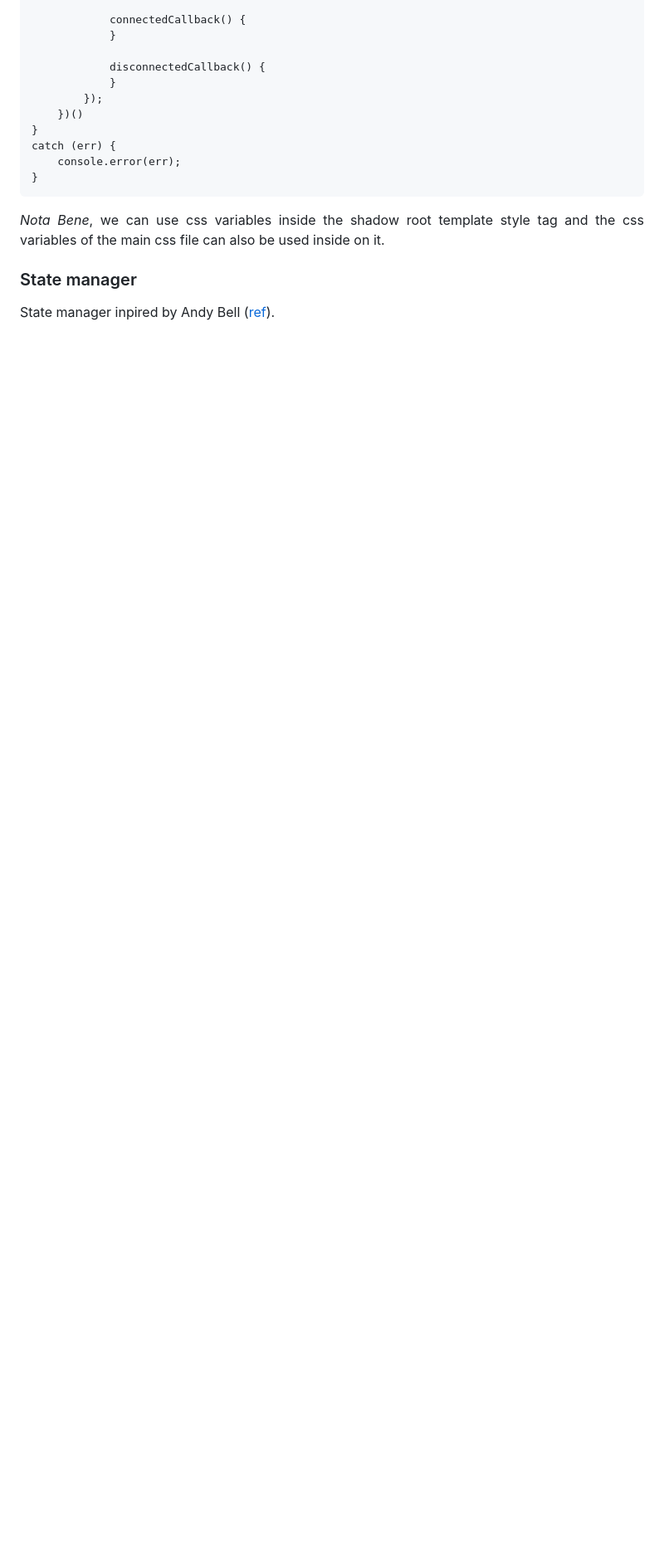
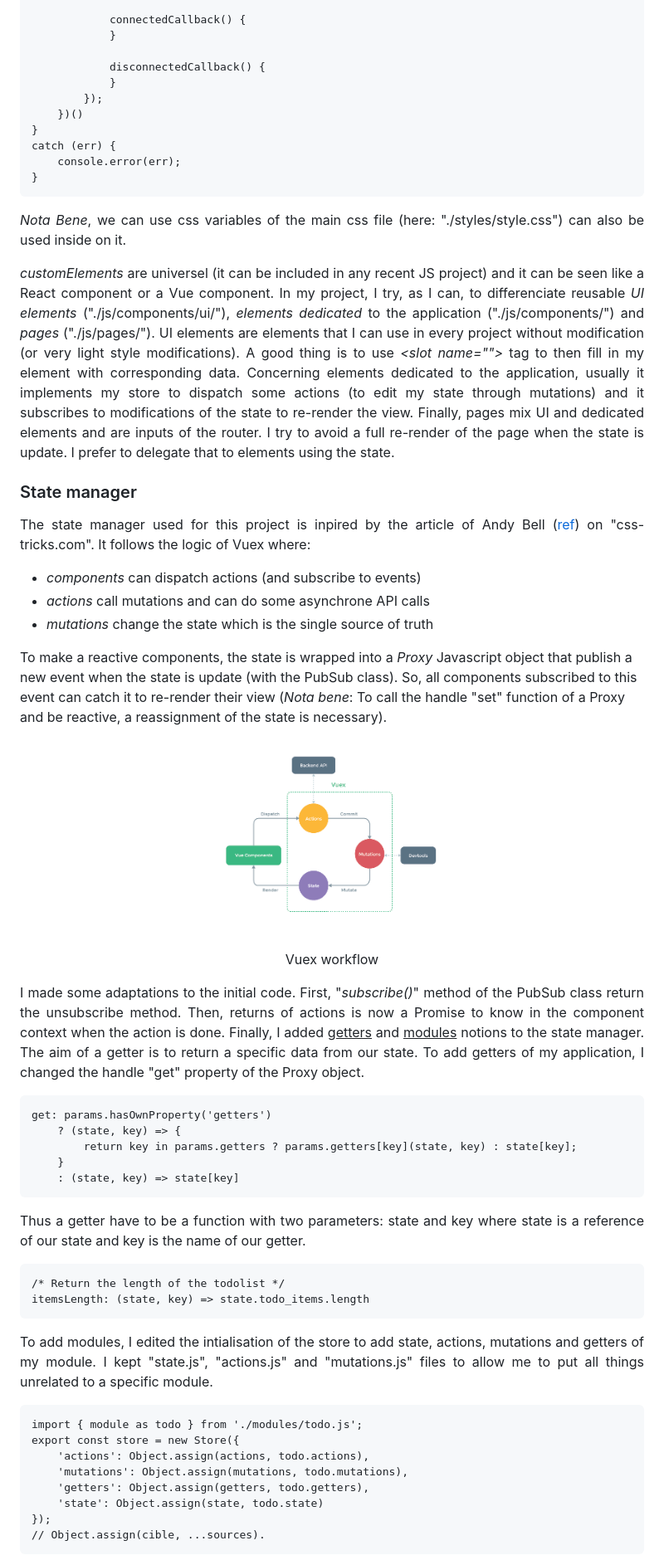
Before and after one commit to PAJEAN/spa_without_framework, a Markdown page: README.md, the part around the change printed below. Shown: that part at 83% size. Rendered like a GitHub page; pictures changed too: images/readme/vuex.png (added); blank space fills up the shorter version.

Commit message:
README.md - 09/09/2020.

````diff
--- a/README.md
+++ b/README.md
@@ -115,9 +134,67 @@ catch (err) {
 ```
 
 <p align="justify">
-<i>Nota Bene</i>, we can use css variables inside the shadow root template style tag and the css variables of the main css file can also be used inside on it.
+<i>Nota Bene</i>, we can use css variables of the main css file (here: "./styles/style.css") can also be used inside on it.
+</p>
+
+<p align="justify">
+<i>customElements</i> are universel (it can be included in any recent JS project) and it can be seen like a React component or a Vue component. In my project, I try, as I can, to differenciate reusable <i>UI elements</i> ("./js/components/ui/"), <i>elements dedicated</i> to the application ("./js/components/") and <i>pages</i> ("./js/pages/").
+UI elements are elements that I can use in every project without modification (or very light style modifications). A good thing is to use <i>&ltslot name=""&gt</i> tag to then fill in my element with corresponding data.
+Concerning elements dedicated to the application, usually it implements my store to dispatch some actions (to edit my state through mutations) and it subscribes to modifications of the state to re-render the view.
+Finally, pages mix UI and dedicated elements and are inputs of the router. I try to avoid a full re-render of the page when the state is update. I prefer to delegate that to elements using the state.
 </p>
 
 ### State manager
 
-State manager inpired by Andy Bell ([ref](https://css-tricks.com/build-a-state-management-system-with-vanilla-javascript/)).
+<p align="justify">
+The state manager used for this project is inpired by the article of Andy Bell (<a href="https://css-tricks.com/build-a-state-management-system-with-vanilla-javascript/">ref</a>) on "css-tricks.com". It follows the logic of Vuex where:
+<ul>
+<li> <i>components</i> can dispatch actions (and subscribe to events) </li>
+<li> <i>actions</i> call mutations and can do some asynchrone API calls </li>
+<li> <i>mutations</i> change the state which is the single source of truth </li>
+</ul>
+To make a reactive components, the state is wrapped into a <i>Proxy</i> Javascript object that publish a new event when the state is update (with the PubSub class). So, all components subscribed to this event can catch it to re-render their view (<i>Nota bene</i>: To call the handle "set" function of a Proxy and be reactive, a reassignment of the state is necessary).
+</p>
+
+<p align="center">
+    <img src="images/readme/vuex.png" width="300">
+    <p align="center"> Vuex workflow </p>
+</p>
+
+<p align="justify">
+I made some adaptations to the initial code. First, "<i>subscribe()</i>" method of the PubSub class return the unsubscribe method. Then, returns of actions is now a Promise to know in the component context when the action is done. Finally, I added <u>getters</u> and <u>modules</u> notions to the state manager.
+The aim of a getter is to return a specific data from our state. To add getters of my application, I changed the handle "get" property of the Proxy object.
+</p>
+
+```
+get: params.hasOwnProperty('getters')
+    ? (state, key) => {
+        return key in params.getters ? params.getters[key](state, key) : state[key];
+    }
+    : (state, key) => state[key]
+```
+
+<p align="justify">
+Thus a getter have to be a function with two parameters: state and key where state is a reference of our state and key is the name of our getter.
+</p>
+
+```
+/* Return the length of the todolist */
+itemsLength: (state, key) => state.todo_items.length
+```
+
+<p align="justify">
+To add modules, I edited the intialisation of the store to add state, actions, mutations and getters of my module. I kept "state.js", "actions.js" and "mutations.js" files to allow me to put all things unrelated to a specific module.
+</p>
+
+```
+import { module as todo } from './modules/todo.js';
+export const store = new Store({
+    'actions': Object.assign(actions, todo.actions),
+    'mutations': Object.assign(mutations, todo.mutations),
+    'getters': Object.assign(getters, todo.getters),
+    'state': Object.assign(state, todo.state)
+});
+// Object.assign(cible, ...sources).
+```
+
````
Also changed, not shown: other parts of README.md (+75 -5 lines).
